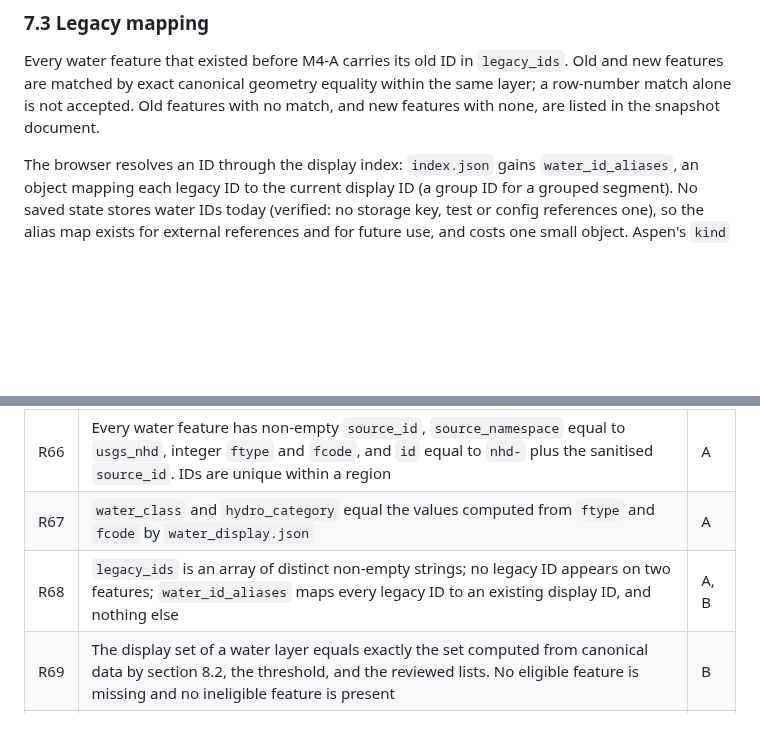
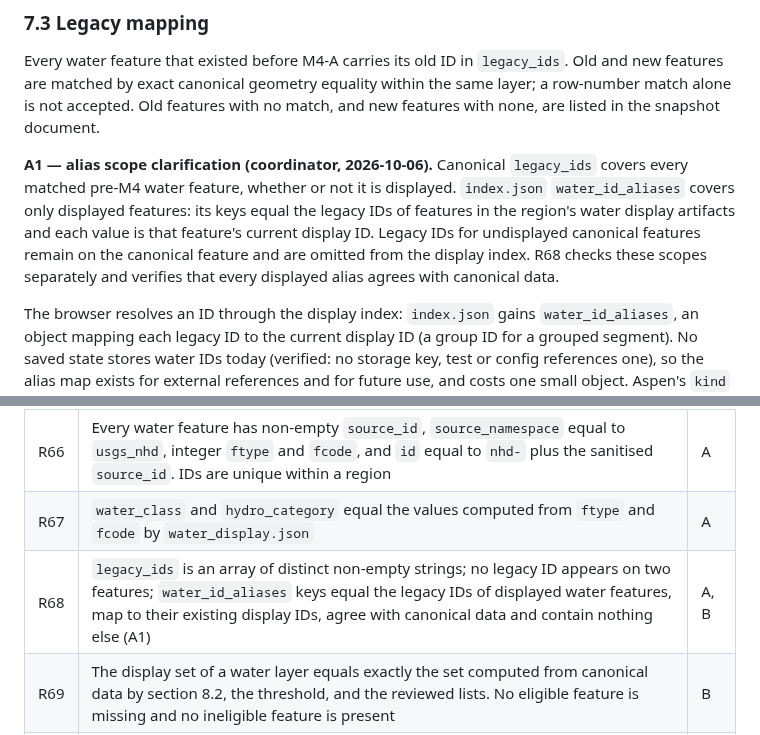
Before and after one commit to k-kopacek/ohvernight, a Markdown page: docs/specs/M4-functional-recreational-water.md, 2 parts joined by grey strips. Rendered like a GitHub page; blank space fills up the shorter version.

Commit message:
docs: record M4 specification amendment A1 (alias scope)

```diff
--- a/docs/specs/M4-functional-recreational-water.md
+++ b/docs/specs/M4-functional-recreational-water.md
@@ -136,6 +136,8 @@ A waterbody is never grouped. Its display ID is its feature ID.
 ### 7.3 Legacy mapping
 
 Every water feature that existed before M4-A carries its old ID in `legacy_ids`. Old and new features are matched by exact canonical geometry equality within the same layer; a row-number match alone is not accepted. Old features with no match, and new features with none, are listed in the snapshot document.
+
+**A1 — alias scope clarification (coordinator, 2026-10-06).** Canonical `legacy_ids` covers every matched pre-M4 water feature, whether or not it is displayed. `index.json` `water_id_aliases` covers only displayed features: its keys equal the legacy IDs of features in the region's water display artifacts and each value is that feature's current display ID. Legacy IDs for undisplayed canonical features remain on the canonical feature and are omitted from the display index. R68 checks these scopes separately and verifies that every displayed alias agrees with canonical data.
 
 The browser resolves an ID through the display index: `index.json` gains `water_id_aliases`, an object mapping each legacy ID to the current display ID (a group ID for a grouped segment). No saved state stores water IDs today (verified: no storage key, test or config references one), so the alias map exists for external references and for future use, and costs one small object. Aspen's `kind` property is kept alongside `source_layer` through M4 and removed in a later milestone.
 
@@ -444,7 +446,7 @@ New stable rule IDs. Each has at least one negative test on a fixture and, where
 |---|---|---|
 | R66 | Every water feature has non-empty `source_id`, `source_namespace` equal to `usgs_nhd`, integer `ftype` and `fcode`, and `id` equal to `nhd-` plus the sanitised `source_id`. IDs are unique within a region | A |
 | R67 | `water_class` and `hydro_category` equal the values computed from `ftype` and `fcode` by `water_display.json` | A |
-| R68 | `legacy_ids` is an array of distinct non-empty strings; no legacy ID appears on two features; `water_id_aliases` maps every legacy ID to an existing display ID, and nothing else | A, B |
+| R68 | `legacy_ids` is an array of distinct non-empty strings; no legacy ID appears on two features; `water_id_aliases` keys equal the legacy IDs of displayed water features, map to their existing display IDs, agree with canonical data and contain nothing else (A1) | A, B |
 | R69 | The display set of a water layer equals exactly the set computed from canonical data by section 8.2, the threshold, and the reviewed lists. No eligible feature is missing and no ineligible feature is present | B |
 | R70 | Grouping invariants G1–G7, G9, G10 hold for every group; `water_groups` equals the canonical `group_id` membership | B |
 | R71 | A group display feature's geometry equals the ordered, R63-transformed geometry of its drawn members; `member_count` and `length_km` equal the computed values; `name` and `gnis_id` equal the members' | B |
```
